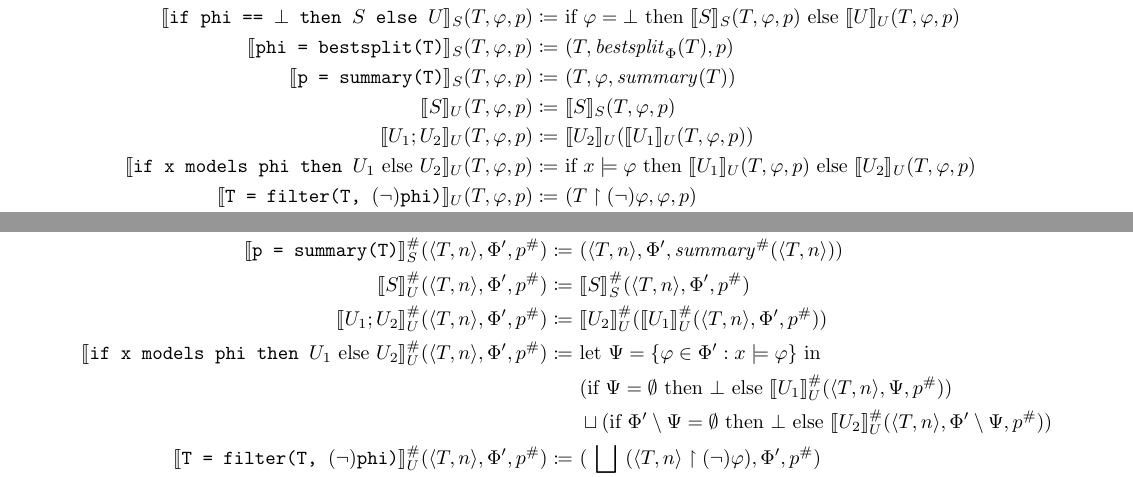
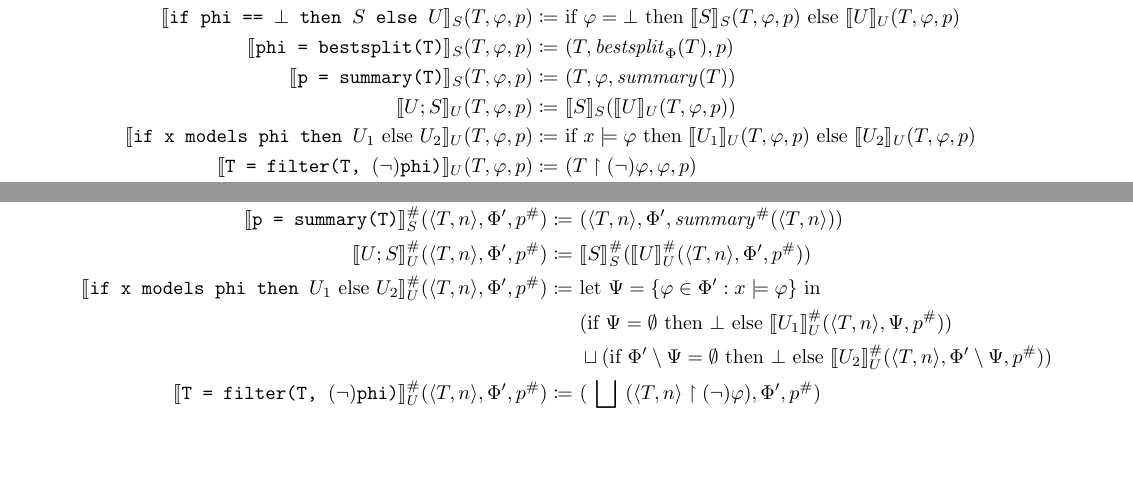
Before and after one commit to ameyer95/antidote-1, a LaTeX document (doc/paper.tex, which reads doc/concrete.tex): two parts of pages 3 and 4 of 4, joined at a grey line, cut so that both start at the same text, the shorter picture padded with empty space. Compiled offline with pdfLaTeX.

Commit message:
fixed a problem with correctness of Use-phi productions

```diff
--- a/doc/concrete.tex
+++ b/doc/concrete.tex
@@ -38,11 +38,8 @@ Globals: test input $x \in \mathcal{X}$ and totally-ordered predicates $(\Phi, <
 \den[S]{\summarynode}(T, \varphi, p) \coloneqq&~
 (T, \varphi, \mathit{summary}(T)) \\
 %
-\den[U]{S}(T, \varphi, p) \coloneqq&~
-\den[S]{S}(T, \varphi, p) \\
-%
-\den[U]{U_1 ; U_2}(T, \varphi, p) \coloneqq&~
-\den[U]{U_2}(\den[U]{U_1}(T, \varphi, p)) \\
+\den[U]{U ; S}(T, \varphi, p) \coloneqq&~
+\den[S]{S}(\den[U]{U}(T, \varphi, p)) \\
 %
 \den[U]{\itemodelsnode{U_1}{U_2}}(T, \varphi, p) \coloneqq&~
 \text{if } x \models \varphi \text{ then } \den[U]{U_1}(T, \varphi, p)
```
Also changed, not shown: doc/abstract.tex (+2 -5 lines), doc/dsl.tex (+1 -2 lines).
